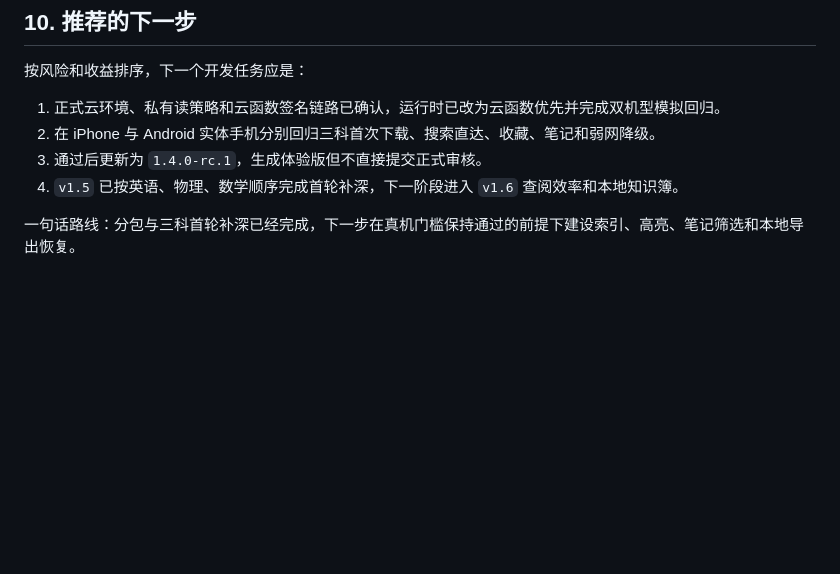
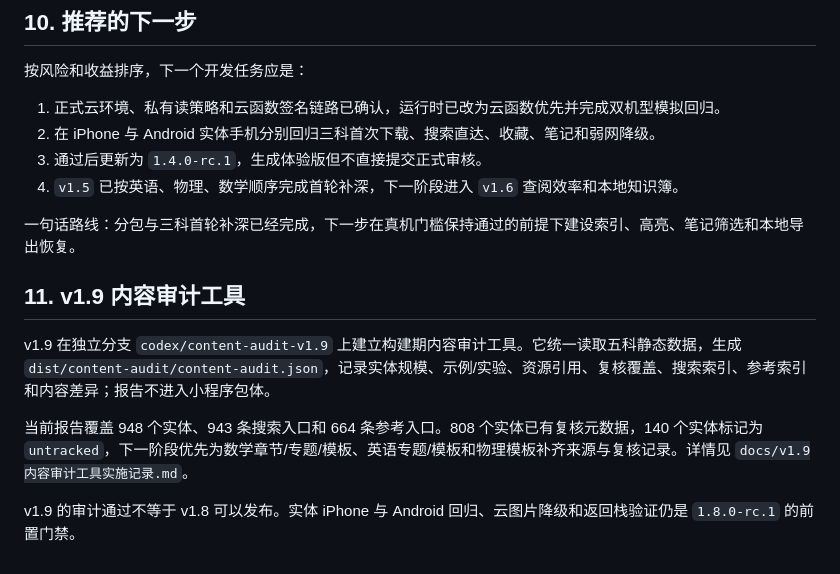
Before and after one commit to xiaobanmodao/knows, a Markdown page: docs/后续开发与发布路线.md, the part around the change. GitHub-like rendering; blank space fills up the shorter version.

Commit message:
docs(v1.9): record content audit handoff

```diff
--- a/docs/后续开发与发布路线.md
+++ b/docs/后续开发与发布路线.md
@@ -151,3 +151,11 @@ v1.4 初始分包已完成，基线预览包体为：主包 `495.5 KiB`、英语
 4. `v1.5` 已按英语、物理、数学顺序完成首轮补深，下一阶段进入 `v1.6` 查阅效率和本地知识簿。
 
 一句话路线：分包与三科首轮补深已经完成，下一步在真机门槛保持通过的前提下建设索引、高亮、笔记筛选和本地导出恢复。
+
+## 11. v1.9 内容审计工具
+
+v1.9 在独立分支 `codex/content-audit-v1.9` 上建立构建期内容审计工具。它统一读取五科静态数据，生成 `dist/content-audit/content-audit.json`，记录实体规模、示例/实验、资源引用、复核覆盖、搜索索引、参考索引和内容差异；报告不进入小程序包体。
+
+当前报告覆盖 948 个实体、943 条搜索入口和 664 条参考入口。808 个实体已有复核元数据，140 个实体标记为 `untracked`，下一阶段优先为数学章节/专题/模板、英语专题/模板和物理模板补齐来源与复核记录。详情见 `docs/v1.9内容审计工具实施记录.md`。
+
+v1.9 的审计通过不等于 v1.8 可以发布。实体 iPhone 与 Android 回归、云图片降级和返回栈验证仍是 `1.8.0-rc.1` 的前置门禁。
```
Also changed, not shown: docs/v1.9内容审计工具实施记录.md (added, +63 -0 lines), 1 other file.
